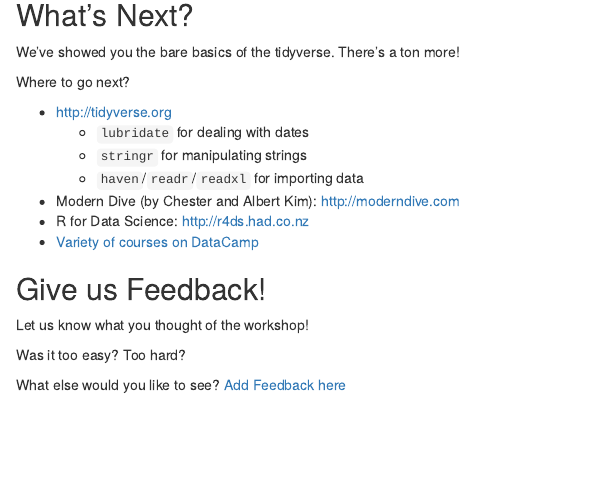
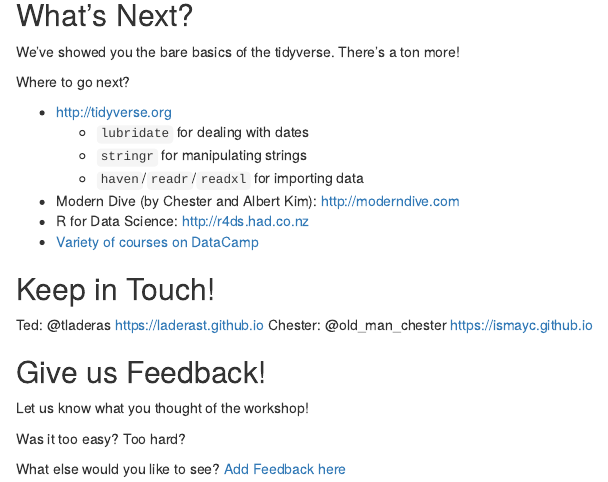
Before and after one commit to Cascadia-R/gRadual-intRoduction-tidyverse, an R Markdown document (Part4-WhyTidyData.Rmd): the page in a window 1100 px wide, from 2970 px down. Rendered offline with R 4.5, knitr and Pandoc, with nearby package versions; some code elsewhere in the file could not run offline.

Commit message:
updated readme with our info

```diff
--- a/Part4-WhyTidyData.Rmd
+++ b/Part4-WhyTidyData.Rmd
@@ -156,6 +156,11 @@
 - R for Data Science: http://r4ds.had.co.nz
 - [Variety of courses on DataCamp](https://www.datacamp.com/)
 
+## Keep in Touch!
+
+Ted: @tladeras https://laderast.github.io
+Chester: @old_man_chester https://ismayc.github.io
+
 ## Give us Feedback!
 
 Let us know what you thought of the workshop!
```
Also changed, not shown: README.md.
